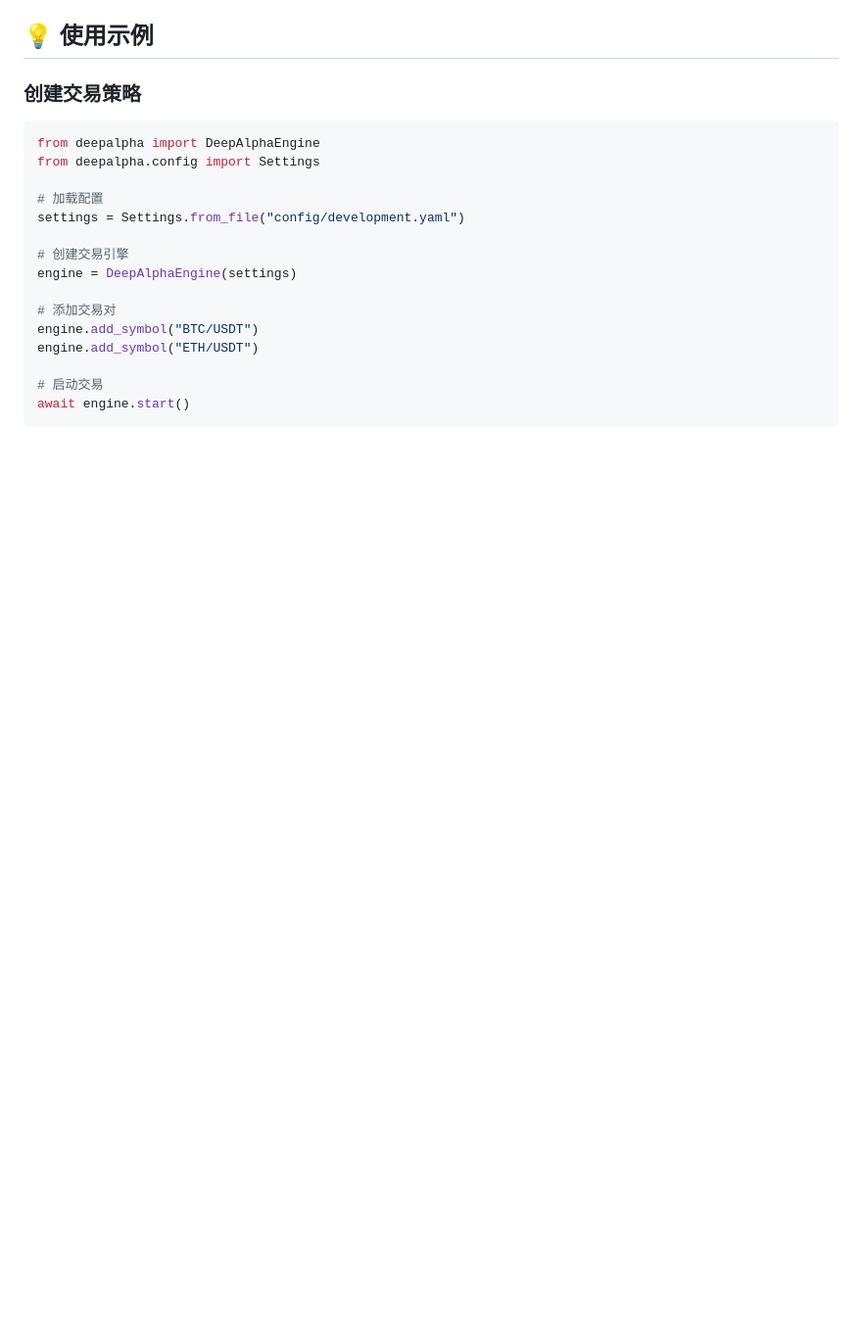
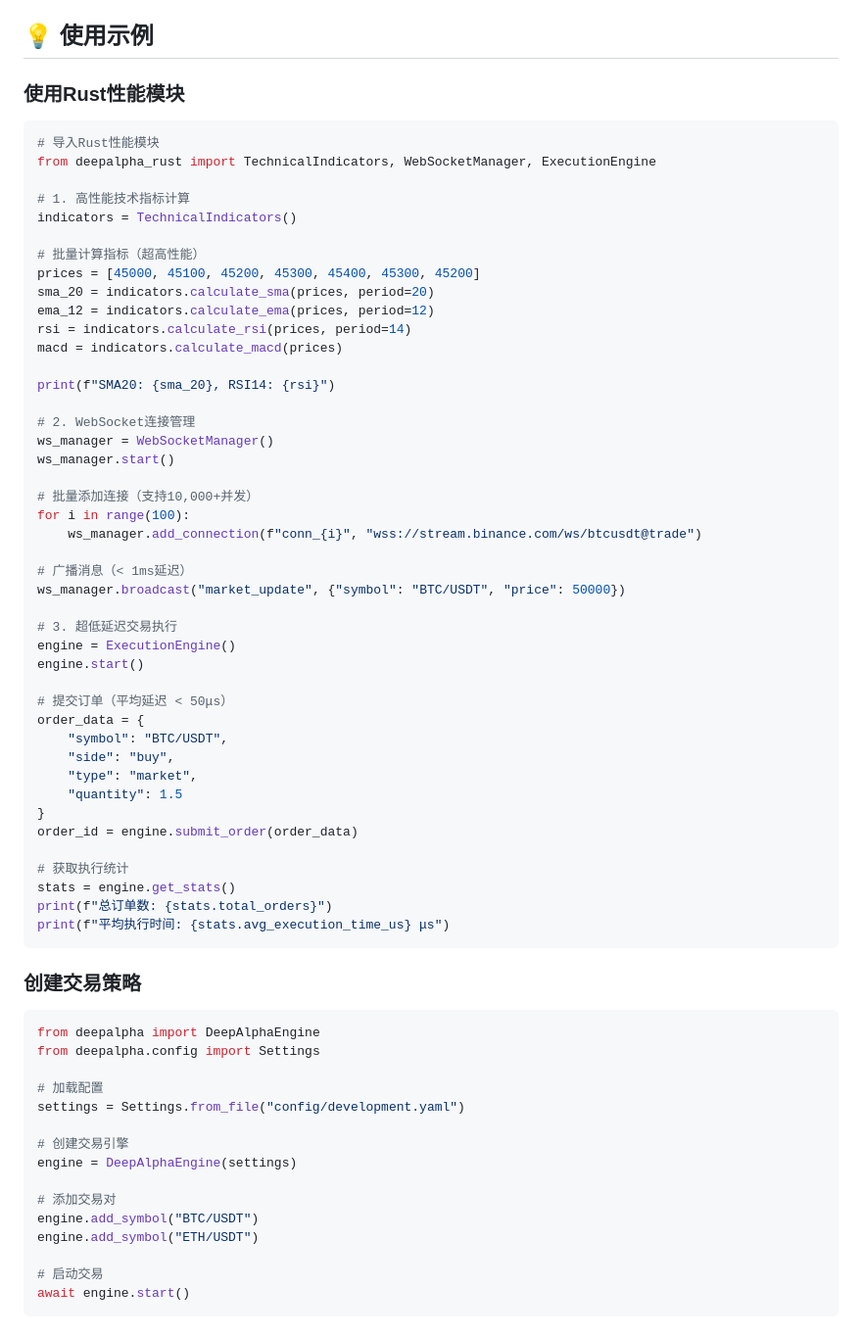
Before and after one commit to zcxGGmu/DeepAlpha, a Markdown page: README.md, the part around one of its changes. Shown at 98% size. GitHub-like rendering; blank space fills up the shorter version.

````diff
--- a/README.md
+++ b/README.md
@@ -147,6 +199,54 @@ graph TB
 ```
 
 ## 💡 使用示例
+
+### 使用Rust性能模块
+
+```python
+# 导入Rust性能模块
+from deepalpha_rust import TechnicalIndicators, WebSocketManager, ExecutionEngine
+
+# 1. 高性能技术指标计算
+indicators = TechnicalIndicators()
+
+# 批量计算指标（超高性能）
+prices = [45000, 45100, 45200, 45300, 45400, 45300, 45200]
+sma_20 = indicators.calculate_sma(prices, period=20)
+ema_12 = indicators.calculate_ema(prices, period=12)
+rsi = indicators.calculate_rsi(prices, period=14)
+macd = indicators.calculate_macd(prices)
+
+print(f"SMA20: {sma_20}, RSI14: {rsi}")
+
+# 2. WebSocket连接管理
+ws_manager = WebSocketManager()
+ws_manager.start()
+
+# 批量添加连接（支持10,000+并发）
+for i in range(100):
+    ws_manager.add_connection(f"conn_{i}", "wss://stream.binance.com/ws/btcusdt@trade")
+
+# 广播消息（< 1ms延迟）
+ws_manager.broadcast("market_update", {"symbol": "BTC/USDT", "price": 50000})
+
+# 3. 超低延迟交易执行
+engine = ExecutionEngine()
+engine.start()
+
+# 提交订单（平均延迟 < 50μs）
+order_data = {
+    "symbol": "BTC/USDT",
+    "side": "buy",
+    "type": "market",
+    "quantity": 1.5
+}
+order_id = engine.submit_order(order_data)
+
+# 获取执行统计
+stats = engine.get_stats()
+print(f"总订单数: {stats.total_orders}")
+print(f"平均执行时间: {stats.avg_execution_time_us} μs")
+```
 
 ### 创建交易策略
 
````
Also changed, not shown: other parts of README.md (+181 -55 lines).
